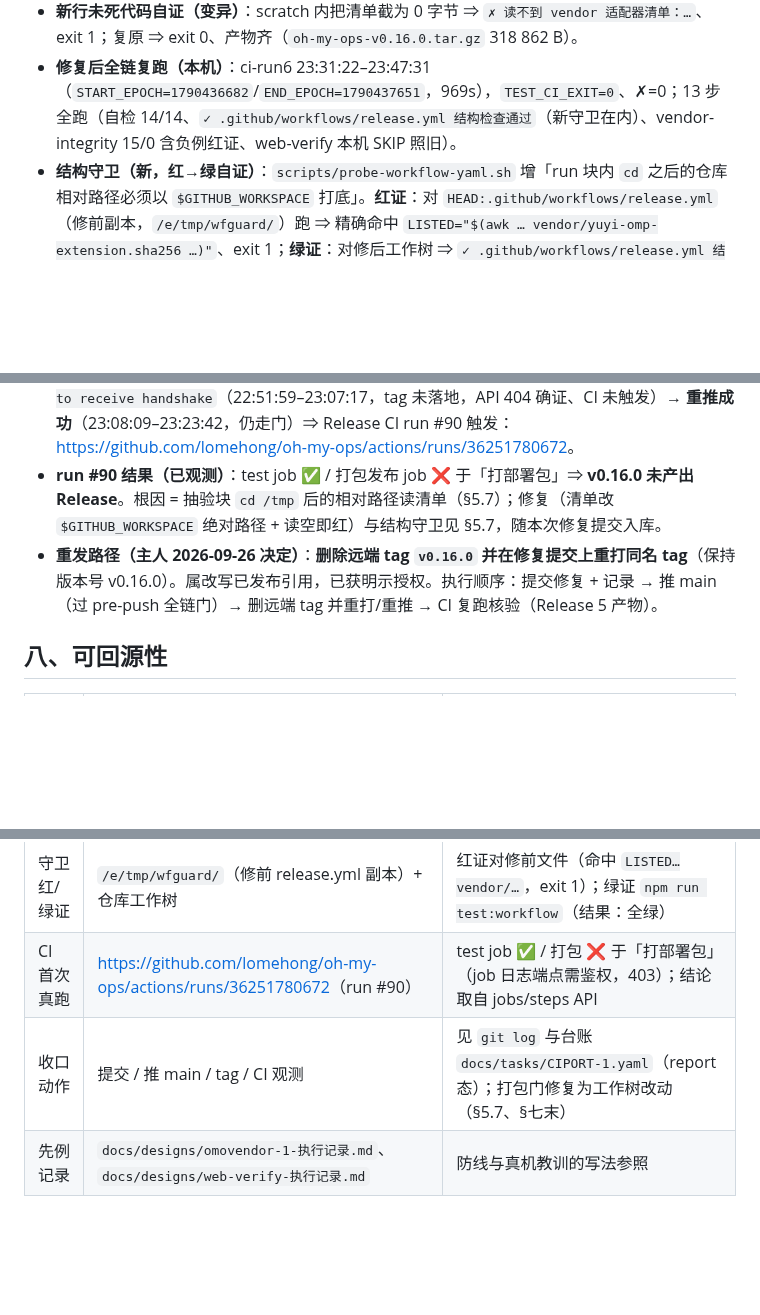
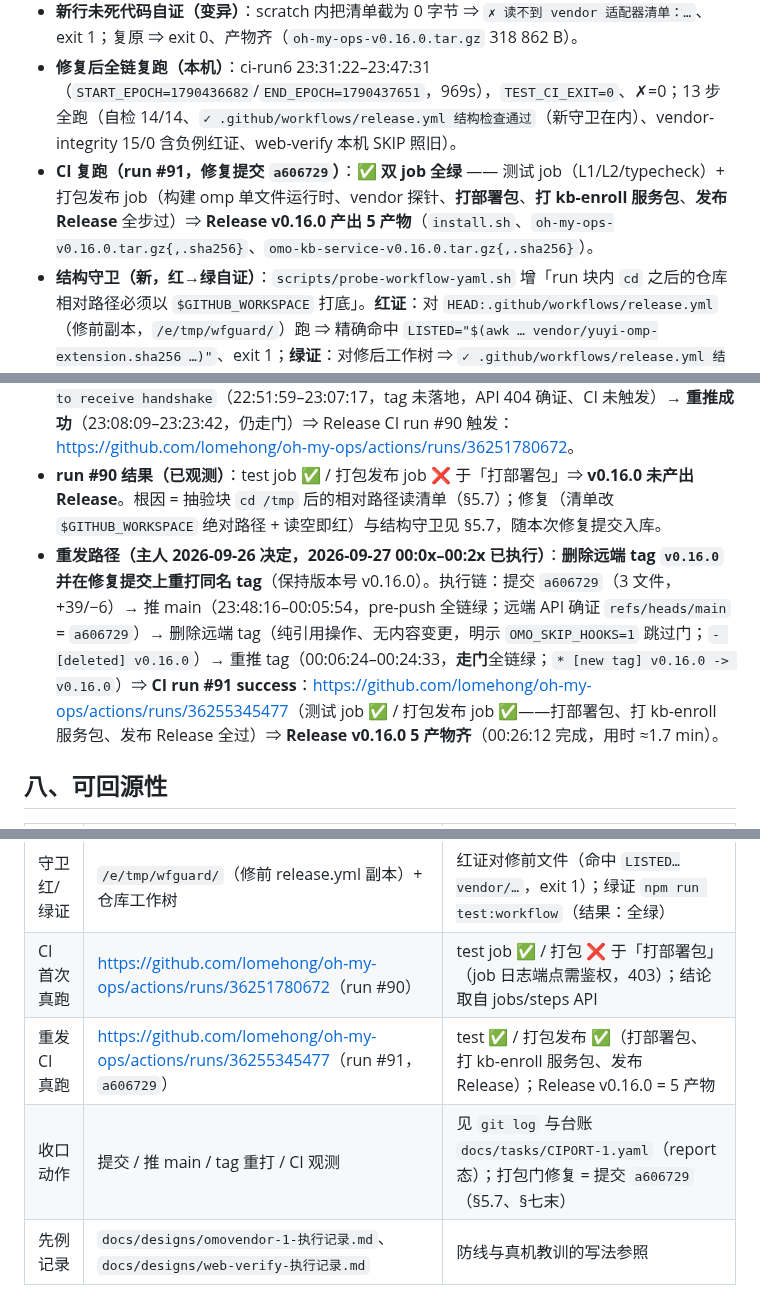
Before and after one commit to lomehong/oh-my-ops, a Markdown page: docs/designs/ciport-1-执行记录.md, 3 parts joined by grey strips. Rendered like a GitHub page; blank space fills up the shorter version.

Commit message:
docs(ciport-1): 执行记录补 v0.16.0 重发结果（run #91 双绿 + Release 5 产物）

```diff
--- a/docs/designs/ciport-1-执行记录.md
+++ b/docs/designs/ciport-1-执行记录.md
@@ -209,6 +209,7 @@ mjs 侧（`secret-perm.mjs`，供 kb-gitea / ops-kb-provision / kb-enroll 的同
 - **修复后本机复现（verbatim）**：从 `release.yml` 逐字抽取两步 run 块（`/e/tmp/pkgrepro/extract.mjs`，禁手抄）在 scratch 工作区（`git archive HEAD` 展开 + `GITHUB_WORKSPACE` 指向 scratch，不触碰仓库根）执行 ⇒ `打部署包` **exit 0**（产出 `oh-my-ops-v0.16.0.tar.gz{,.sha256}`、`install.sh` 落 scratch 根）、`打 kb-enroll 服务包` **exit 0**（含 CIPORT-1 新增 `secret-perm.mjs` 清单项与 `bun -e` 零依赖自检）；包内指纹与清单两行逐字相同。
 - **新行未死代码自证（变异）**：scratch 内把清单截为 0 字节 ⇒ `✗ 读不到 vendor 适配器清单：…`、exit 1；复原 ⇒ exit 0、产物齐（`oh-my-ops-v0.16.0.tar.gz` 318 862 B）。
 - **修复后全链复跑（本机）**：ci-run6 23:31:22–23:47:31（`START_EPOCH=1790436682`/`END_EPOCH=1790437651`，969s），`TEST_CI_EXIT=0`、✗=0；13 步全跑（自检 14/14、`✓ .github/workflows/release.yml 结构检查通过`（新守卫在内）、vendor-integrity 15/0 含负例红证、web-verify 本机 SKIP 照旧）。
+- **CI 复跑（run #91，修复提交 `a606729`）**：✅ **双 job 全绿** —— 测试 job（L1/L2/typecheck）+ 打包发布 job（构建 omp 单文件运行时、vendor 探针、**打部署包**、**打 kb-enroll 服务包**、**发布 Release** 全步过）⇒ **Release v0.16.0 产出 5 产物**（`install.sh`、`oh-my-ops-v0.16.0.tar.gz{,.sha256}`、`omo-kb-service-v0.16.0.tar.gz{,.sha256}`）。
 - **结构守卫（新，红→绿自证）**：`scripts/probe-workflow-yaml.sh` 增「run 块内 `cd` 之后的仓库相对路径必须以 `$GITHUB_WORKSPACE` 打底」。**红证**：对 `HEAD:.github/workflows/release.yml`（修前副本，`/e/tmp/wfguard/`）跑 ⇒ 精确命中 `LISTED="$(awk … vendor/yuyi-omp-extension.sha256 …)"`、exit 1；**绿证**：对修后工作树 ⇒ `✓ .github/workflows/release.yml 结构检查通过`、`结果：全绿`（`npm run test:workflow` exit 0）。
 - **边界（诚实登记）**：本机复现以合成 `dist/omp-single` 充当品牌断言对象；真实二进制由 CI 构建（run #90 步骤 6「构建 omp 单文件运行时」success、步骤 7 vendor 探针 success，且品牌断言自 OMOBRAND-1 起在 v0.15.1 真跑通过）⇒ 未跑通的分支不在品牌断言。
 
@@ -234,7 +235,7 @@ mjs 侧（`secret-perm.mjs`，供 kb-gitea / ops-kb-provision / kb-enroll 的同
 - **`test:l2` 的 60000ms 预算**：本机最慢单项 10.4s；更慢的磁盘/冷缓存机器是否够用未验证。
 - **提交/推送/tag（已执行，供事后对账）**：提交 `b61f264`（30 文件，+887/−175）→ 推 main（22:36:41–22:51:41，pre-push 全链通过；远端 API 确证 `refs/heads/main` = `b61f264`）→ tag `v0.16.0` **首推失败**：本地门全绿但推送阶段瞬时报 `RPC failed; curl 35 schannel: failed to receive handshake`（22:51:59–23:07:17，tag 未落地，API 404 确证、CI 未触发）→ **重推成功**（23:08:09–23:23:42，仍走门）⇒ Release CI run #90 触发：<https://github.com/lomehong/oh-my-ops/actions/runs/36251780672>。
 - **run #90 结果（已观测）**：test job ✅ / 打包发布 job ❌ 于「打部署包」⇒ **v0.16.0 未产出 Release**。根因 = 抽验块 `cd /tmp` 后的相对路径读清单（§5.7）；修复（清单改 `$GITHUB_WORKSPACE` 绝对路径 + 读空即红）与结构守卫见 §5.7，随本次修复提交入库。
-- **重发路径（主人 2026-09-26 决定）**：**删除远端 tag `v0.16.0` 并在修复提交上重打同名 tag**（保持版本号 v0.16.0）。属改写已发布引用，已获明示授权。执行顺序：提交修复 + 记录 → 推 main（过 pre-push 全链门）→ 删远端 tag 并重打/重推 → CI 复跑核验（Release 5 产物）。
+- **重发路径（主人 2026-09-26 决定，2026-09-27 00:0x–00:2x 已执行）**：**删除远端 tag `v0.16.0` 并在修复提交上重打同名 tag**（保持版本号 v0.16.0）。执行链：提交 `a606729`（3 文件，+39/−6）→ 推 main（23:48:16–00:05:54，pre-push 全链绿；远端 API 确证 `refs/heads/main` = `a606729`）→ 删除远端 tag（纯引用操作、无内容变更，明示 `OMO_SKIP_HOOKS=1` 跳过门；`- [deleted] v0.16.0`）→ 重推 tag（00:06:24–00:24:33，**走门**全链绿；`* [new tag] v0.16.0 -> v0.16.0`）⇒ **CI run #91 success**：<https://github.com/lomehong/oh-my-ops/actions/runs/36255345477>（测试 job ✅ / 打包发布 job ✅——打部署包、打 kb-enroll 服务包、发布 Release 全过）⇒ **Release v0.16.0 5 产物齐**（00:26:12 完成，用时 ≈1.7 min）。
 
 ## 八、可回源性
 
@@ -246,5 +247,6 @@ mjs 侧（`secret-perm.mjs`，供 kb-gitea / ops-kb-provision / kb-enroll 的同
 | 打包两步逐字复现 | `/e/tmp/pkgrepro/`（`extract.mjs` + `run-steps.sh` + `step-pkg.sh`/`step-kb.sh` + ws 产物） | 从 `release.yml` 逐字抽 step（禁手抄）；scratch 工作区（`GITHUB_WORKSPACE` 指向 scratch），不触碰仓库根 |
 | 守卫红/绿证 | `/e/tmp/wfguard/`（修前 release.yml 副本）+ 仓库工作树 | 红证对修前文件（命中 `LISTED…vendor/…`，exit 1）；绿证 `npm run test:workflow`（结果：全绿） |
 | CI 首次真跑 | <https://github.com/lomehong/oh-my-ops/actions/runs/36251780672>（run #90） | test job ✅ / 打包 ❌ 于「打部署包」（job 日志端点需鉴权，403）；结论取自 jobs/steps API |
-| 收口动作 | 提交 / 推 main / tag / CI 观测 | 见 `git log` 与台账 `docs/tasks/CIPORT-1.yaml`（report 态）；打包门修复为工作树改动（§5.7、§七末） |
+| 重发 CI 真跑 | <https://github.com/lomehong/oh-my-ops/actions/runs/36255345477>（run #91，`a606729`） | test ✅ / 打包发布 ✅（打部署包、打 kb-enroll 服务包、发布 Release）；Release v0.16.0 = 5 产物 |
+| 收口动作 | 提交 / 推 main / tag 重打 / CI 观测 | 见 `git log` 与台账 `docs/tasks/CIPORT-1.yaml`（report 态）；打包门修复 = 提交 `a606729`（§5.7、§七末） |
 | 先例记录 | `docs/designs/omovendor-1-执行记录.md`、`docs/designs/web-verify-执行记录.md` | 防线与真机教训的写法参照 |
```
